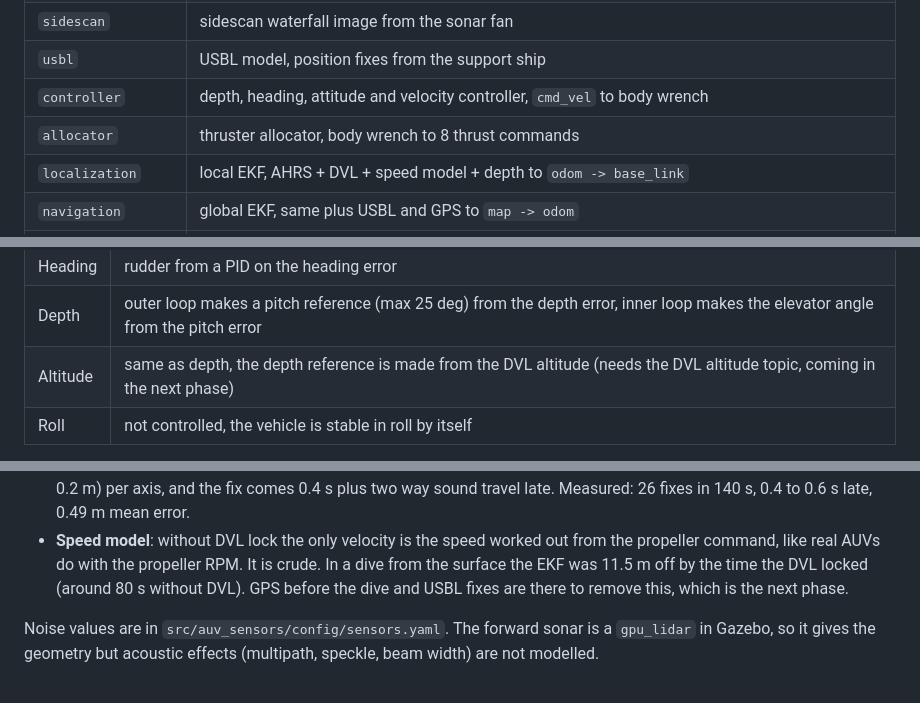
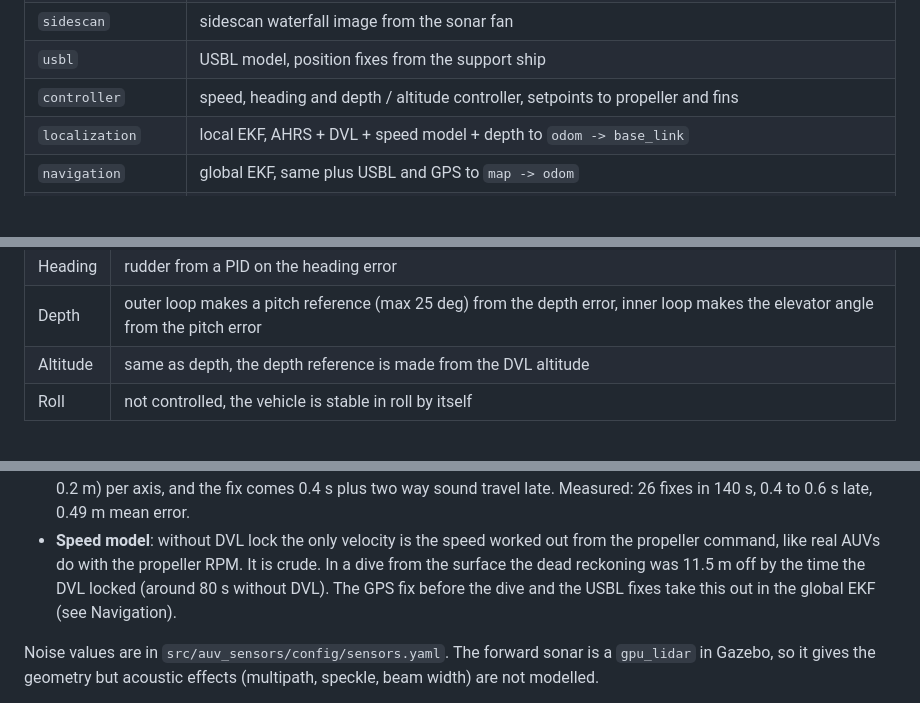
Before and after one commit to msmidhunms/auv-slam-sim, a Markdown page: README.md, 3 parts joined by grey strips. Drawn GitHub-style; blank space fills up the shorter version.

```diff
--- a/README.md
+++ b/README.md
@@ -54,8 +115,7 @@ otherwise the EKF gets stuck when the clock goes back to zero.
 | `swath-assembler` | bathymetry submaps from the swaths |
 | `sidescan` | sidescan waterfall image from the sonar fan |
 | `usbl` | USBL model, position fixes from the support ship |
-| `controller` | depth, heading, attitude and velocity controller, `cmd_vel` to body wrench |
-| `allocator` | thruster allocator, body wrench to 8 thrust commands |
+| `controller` | speed, heading and depth / altitude controller, setpoints to propeller and fins |
 | `localization` | local EKF, AHRS + DVL + speed model + depth to `odom -> base_link` |
 | `navigation` | global EKF, same plus USBL and GPS to `map -> odom` |
 | `slam` | RTAB-Map, multibeam submaps + aided navigation to `slam_map -> map` and the bathymetry map |
@@ -127,7 +187,7 @@ controlled the way survey AUVs are normally controlled:
 | Speed | propeller thrust = hull drag feed forward + PI on the DVL speed |
 | Heading | rudder from a PID on the heading error |
 | Depth | outer loop makes a pitch reference (max 25 deg) from the depth error, inner loop makes the elevator angle from the pitch error |
-| Altitude | same as depth, the depth reference is made from the DVL altitude (needs the DVL altitude topic, coming in the next phase) |
+| Altitude | same as depth, the depth reference is made from the DVL altitude |
 | Roll | not controlled, the vehicle is stable in roll by itself |
 
 Fin force goes with speed square, so the fin loops are gain scheduled with
@@ -212,8 +272,9 @@ How they behave, like the real instruments:
   way sound travel late. Measured: 26 fixes in 140 s, 0.4 to 0.6 s late, 0.49 m mean error.
 - **Speed model**: without DVL lock the only velocity is the speed worked out from the
   propeller command, like real AUVs do with the propeller RPM. It is crude. In a dive
-  from the surface the EKF was 11.5 m off by the time the DVL locked (around 80 s without
-  DVL). GPS before the dive and USBL fixes are there to remove this, which is the next phase.
+  from the surface the dead reckoning was 11.5 m off by the time the DVL locked (around
+  80 s without DVL). The GPS fix before the dive and the USBL fixes take this out in the
+  global EKF (see Navigation).
 
 Noise values are in `src/auv_sensors/config/sensors.yaml`. The forward sonar is a
 `gpu_lidar` in Gazebo, so it gives the geometry but acoustic effects (multipath, speckle,
```
Also changed, not shown: other parts of README.md (+91 -37 lines).
